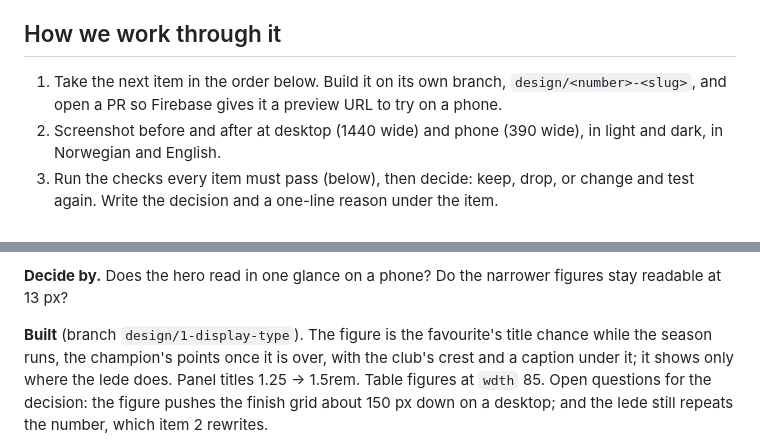
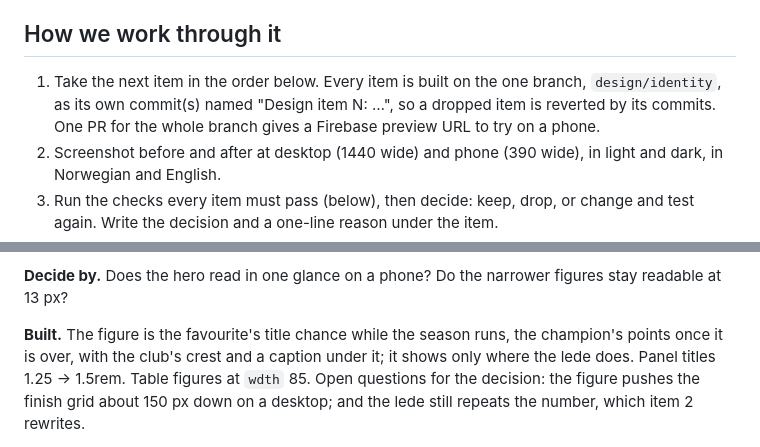
Before and after one commit to TobiasSamsonsen/EliteTracker, a Markdown page: DESIGN_PLAN.md, 2 parts joined by grey strips. Drawn GitHub-style.

Commit message:
Design plan: every item on the one branch, design/identity
Co-Authored-By: Claude Opus 5.5 <noreply@anthropic.com>

```diff
--- a/DESIGN_PLAN.md
+++ b/DESIGN_PLAN.md
@@ -7,9 +7,10 @@ about it.
 
 ## How we work through it
 
-1. Take the next item in the order below. Build it on its own branch,
-   `design/<number>-<slug>`, and open a PR so Firebase gives it a preview URL
-   to try on a phone.
+1. Take the next item in the order below. Every item is built on the one
+   branch, `design/identity`, as its own commit(s) named "Design item N: …",
+   so a dropped item is reverted by its commits. One PR for the whole branch
+   gives a Firebase preview URL to try on a phone.
 2. Screenshot before and after at desktop (1440 wide) and phone (390 wide), in
    light and dark, in Norwegian and English.
 3. Run the checks every item must pass (below), then decide: keep, drop, or
@@ -80,7 +81,7 @@ made for much larger.
 **Decide by.** Does the hero read in one glance on a phone? Do the narrower
 figures stay readable at 13 px?
 
-**Built** (branch `design/1-display-type`). The figure is the favourite's
+**Built.** The figure is the favourite's
 title chance while the season runs, the champion's points once it is over,
 with the club's crest and a caption under it; it shows only where the lede
 does. Panel titles 1.25 → 1.5rem. Table figures at `wdth` 85. Open questions
```
